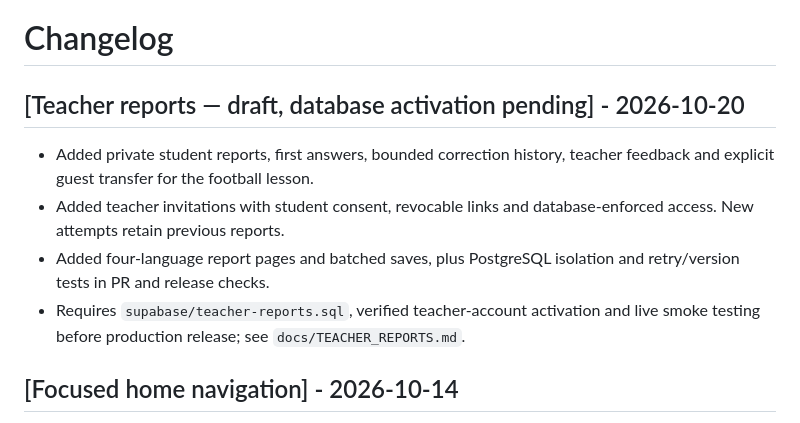
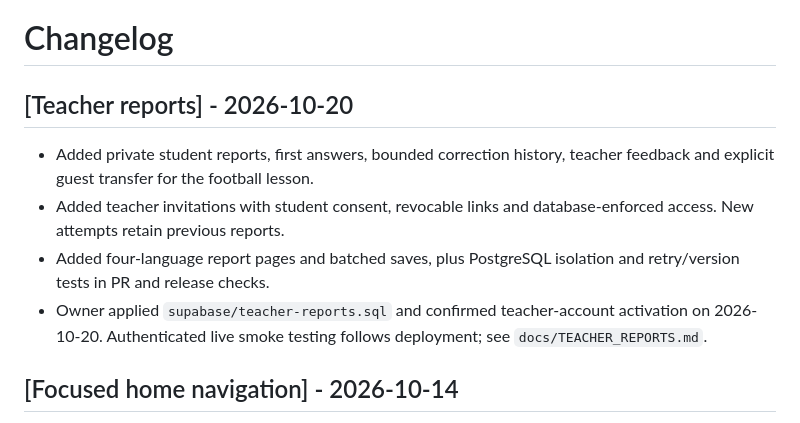
Before and after one commit to EsProfe/EsProfe, a Markdown page: CHANGELOG.md, the part around the change. GitHub-like rendering.

Commit message:
Record verified database setup and teacher release validation sequence

```diff
--- a/CHANGELOG.md
+++ b/CHANGELOG.md
@@ -1,11 +1,11 @@
 # Changelog
 
-## [Teacher reports — draft, database activation pending] - 2026-10-20
+## [Teacher reports] - 2026-10-20
 
 - Added private student reports, first answers, bounded correction history, teacher feedback and explicit guest transfer for the football lesson.
 - Added teacher invitations with student consent, revocable links and database-enforced access. New attempts retain previous reports.
 - Added four-language report pages and batched saves, plus PostgreSQL isolation and retry/version tests in PR and release checks.
-- Requires `supabase/teacher-reports.sql`, verified teacher-account activation and live smoke testing before production release; see `docs/TEACHER_REPORTS.md`.
+- Owner applied `supabase/teacher-reports.sql` and confirmed teacher-account activation on 2026-10-20. Authenticated live smoke testing follows deployment; see `docs/TEACHER_REPORTS.md`.
 
 ## [Focused home navigation] - 2026-10-14
 
```
Also changed, not shown: docs/PROJECT_CODEX.md (+2 -0 lines), docs/TEACHER_REPORTS.md (+2 -2 lines).
